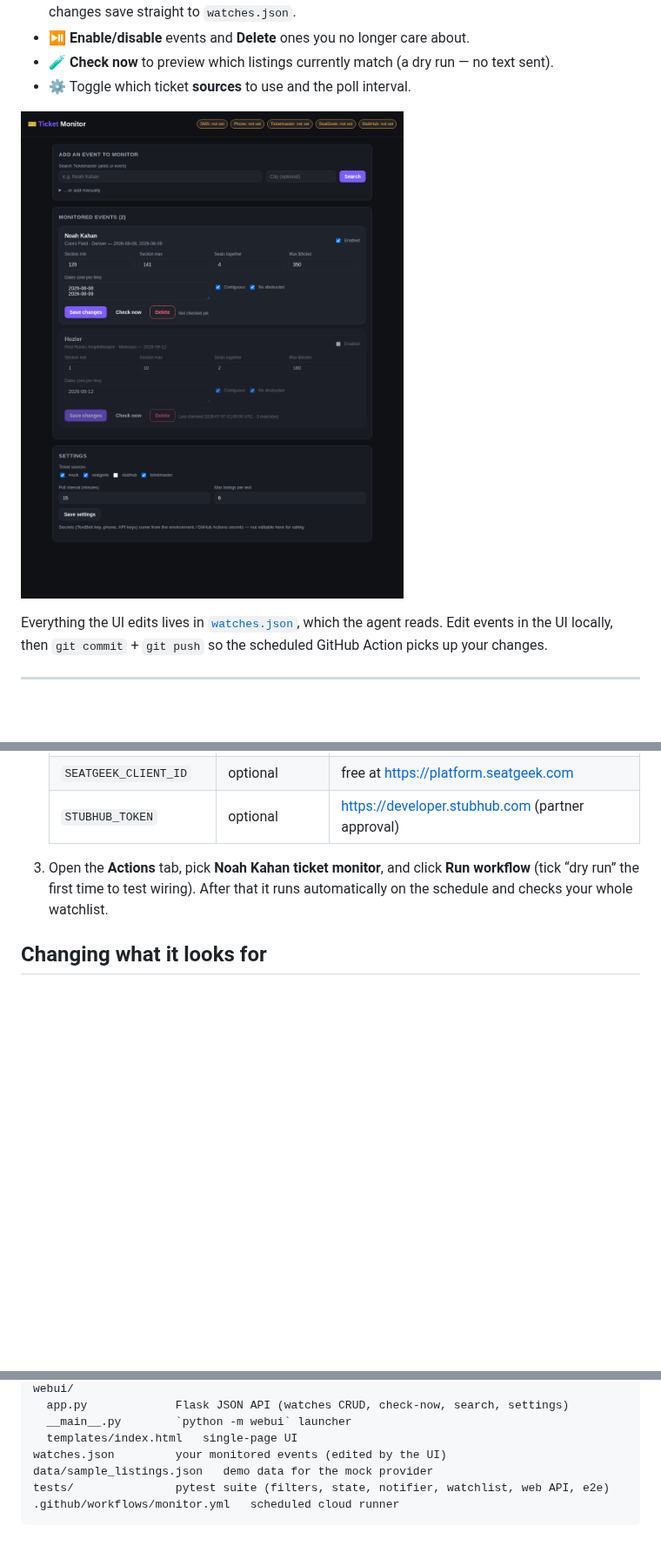
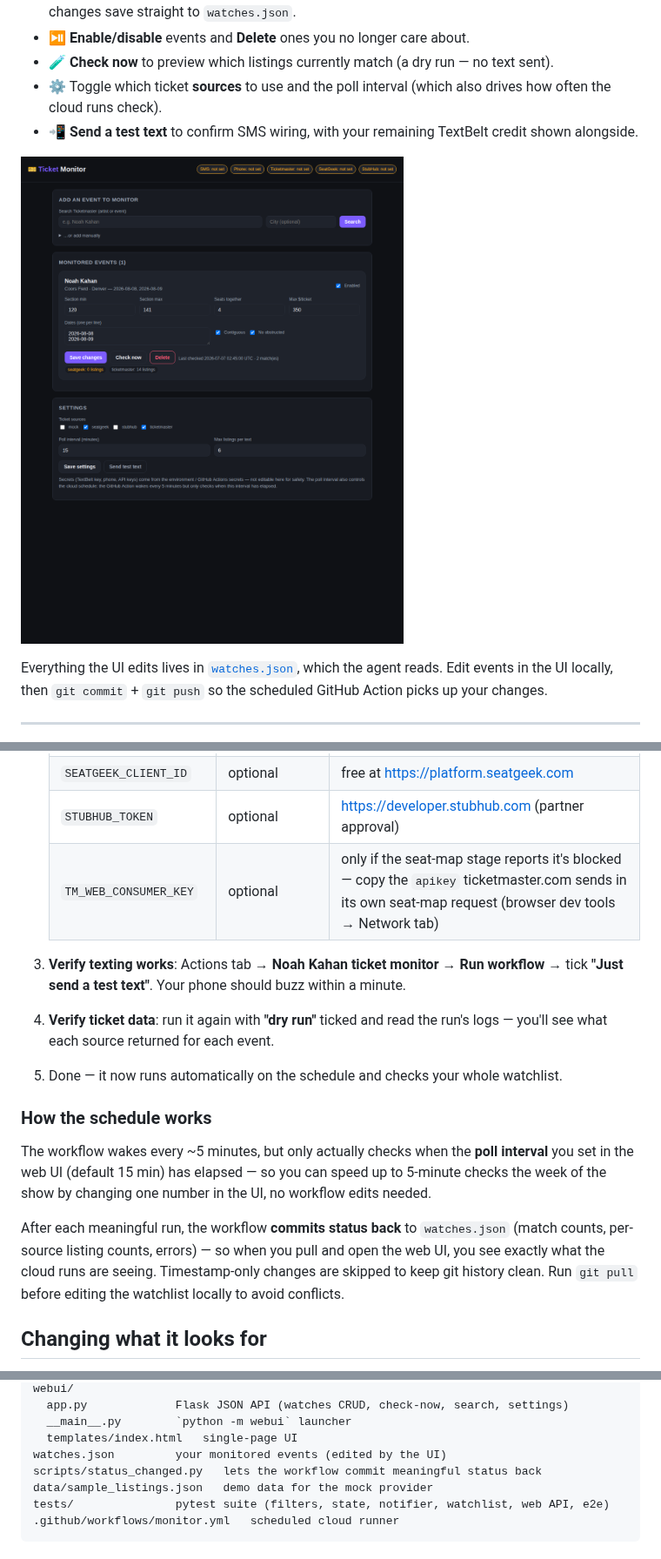
Before and after one commit to aarontopol/Noah-Kahan-Tixkets, a Markdown page: README.md, 3 parts joined by grey strips. Shown at 87% size. Drawn GitHub-style; pictures changed too: docs/ui.png; blank space fills up the shorter version.

```diff
--- a/README.md
+++ b/README.md
@@ -46,7 +46,10 @@ From the UI you can:
 - ⏯️ **Enable/disable** events and **Delete** ones you no longer care about.
 - 🧪 **Check now** to preview which listings currently match (a dry run — no text
   sent).
-- ⚙️ Toggle which ticket **sources** to use and the poll interval.
+- ⚙️ Toggle which ticket **sources** to use and the poll interval (which also
+  drives how often the cloud runs check).
+- 📲 **Send a test text** to confirm SMS wiring, with your remaining TextBelt
+  credit shown alongside.
 
 ![web UI](docs/ui.png)
 
@@ -91,10 +94,28 @@ credentials as encrypted secrets.
    | `TICKETMASTER_API_KEY` | recommended | free at https://developer.ticketmaster.com |
    | `SEATGEEK_CLIENT_ID` | optional | free at https://platform.seatgeek.com |
    | `STUBHUB_TOKEN` | optional | https://developer.stubhub.com (partner approval) |
+   | `TM_WEB_CONSUMER_KEY` | optional | only if the seat-map stage reports it's blocked — copy the `apikey` ticketmaster.com sends in its own seat-map request (browser dev tools → Network tab) |
 
-3. Open the **Actions** tab, pick **Noah Kahan ticket monitor**, and click
-   **Run workflow** (tick “dry run” the first time to test wiring). After that
-   it runs automatically on the schedule and checks your whole watchlist.
+3. **Verify texting works**: Actions tab → **Noah Kahan ticket monitor** →
+   **Run workflow** → tick **"Just send a test text"**. Your phone should buzz
+   within a minute.
+4. **Verify ticket data**: run it again with **"dry run"** ticked and read the
+   run's logs — you'll see what each source returned for each event.
+5. Done — it now runs automatically on the schedule and checks your whole
+   watchlist.
+
+### How the schedule works
+
+The workflow wakes every ~5 minutes, but only actually checks when the
+**poll interval** you set in the web UI (default 15 min) has elapsed — so you
+can speed up to 5-minute checks the week of the show by changing one number in
+the UI, no workflow edits needed.
+
+After each meaningful run, the workflow **commits status back** to
+`watches.json` (match counts, per-source listing counts, errors) — so when you
+pull and open the web UI, you see exactly what the cloud runs are seeing.
+Timestamp-only changes are skipped to keep git history clean. Run
+`git pull` before editing the watchlist locally to avoid conflicts.
 
 ## Changing what it looks for
 
@@ -167,6 +200,7 @@ webui/
   __main__.py        `python -m webui` launcher
   templates/index.html   single-page UI
 watches.json         your monitored events (edited by the UI)
+scripts/status_changed.py   lets the workflow commit meaningful status back
 data/sample_listings.json   demo data for the mock provider
 tests/               pytest suite (filters, state, notifier, watchlist, web API, e2e)
 .github/workflows/monitor.yml   scheduled cloud runner
```
Also changed, not shown: other parts of README.md (+12 -0 lines), 13 other files.
